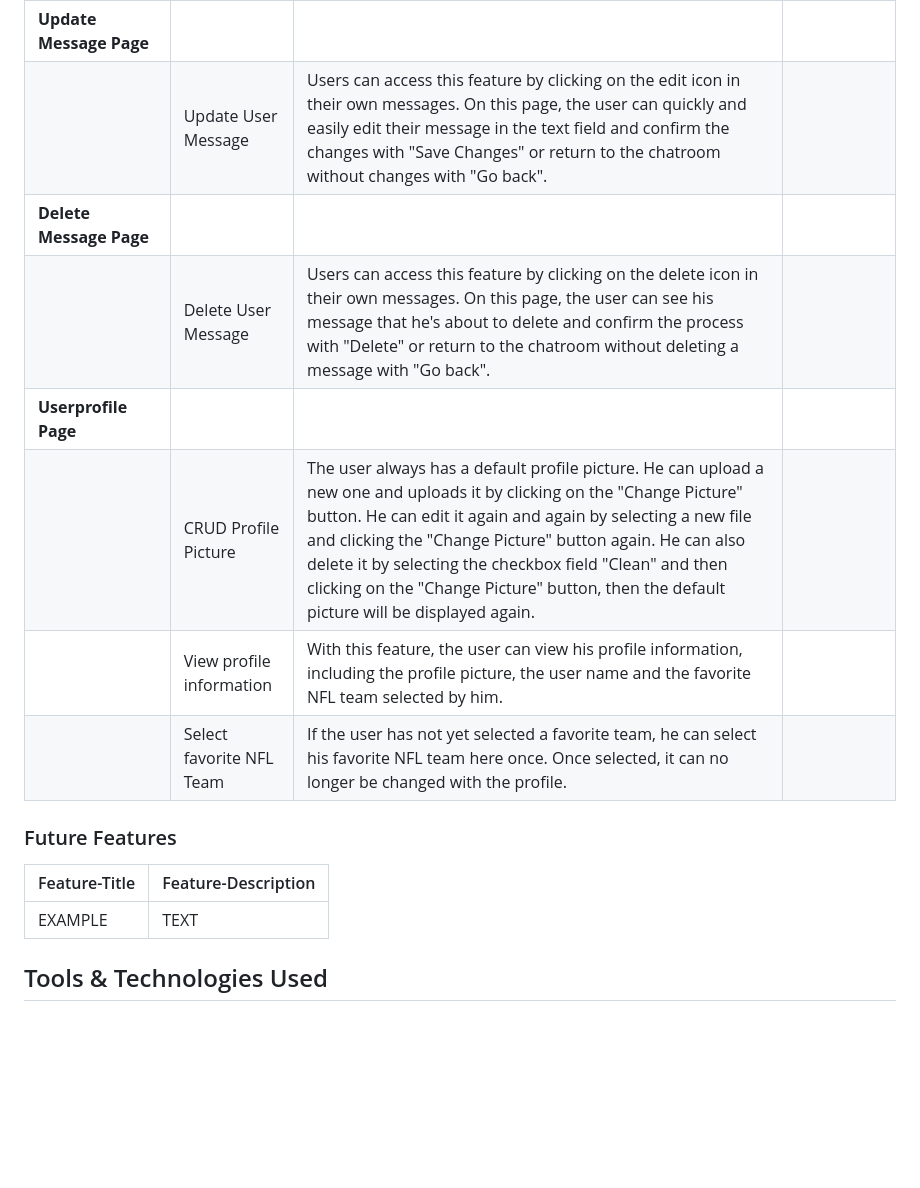
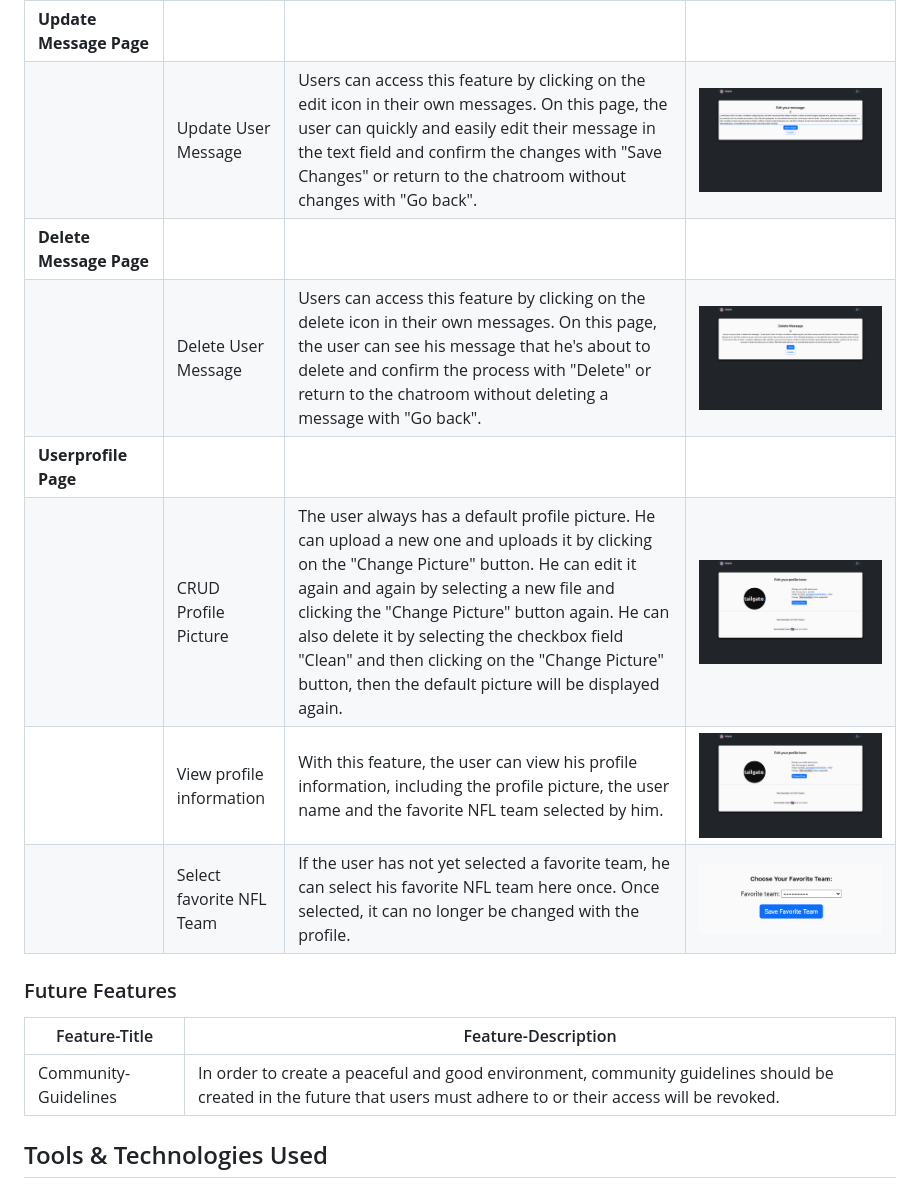
Before and after one commit to firstnamejonas/nfl-tailgate-app, a Markdown page: README.md, the part around the change printed below. Drawn GitHub-style; blank space fills up the shorter version.

```diff
--- a/README.md
+++ b/README.md
@@ -95,18 +95,17 @@
 | **Update Message Page** |  |  |  |
-|  | Update User Message | Users can access this feature by clicking on the edit icon in their own messages. On this page, the user can quickly and easily edit their message in the text field and confirm the changes with "Save Changes" or return to the chatroom without changes with "Go back". |  |
+|  | Update User Message | Users can access this feature by clicking on the edit icon in their own messages. On this page, the user can quickly and easily edit their message in the text field and confirm the changes with "Save Changes" or return to the chatroom without changes with "Go back". | ![screenshot](documentation/features/feature-edit.png) |
 | **Delete Message Page** |  |  |  |
-|  | Delete User Message | Users can access this feature by clicking on the delete icon in their own messages. On this page, the user can see his message that he's about to delete and confirm the process with "Delete" or return to the chatroom without deleting a message with "Go back". |  |
+|  | Delete User Message | Users can access this feature by clicking on the delete icon in their own messages. On this page, the user can see his message that he's about to delete and confirm the process with "Delete" or return to the chatroom without deleting a message with "Go back". | ![screenshot](documentation/features/feature-delete.png) |
 | **Userprofile Page** |  |  |  |
-|  | CRUD Profile Picture | The user always has a default profile picture. He can upload a new one and uploads it by clicking on the "Change Picture" button. He can edit it again and again by selecting a new file and clicking the "Change Picture" button again. He can also delete it by selecting the checkbox field "Clean" and then clicking on the "Change Picture" button, then the default picture will be displayed again. |  |
-|  | View profile information | With this feature, the user can view his profile information, including the profile picture, the user name and the favorite NFL team selected by him. |  |
-|  | Select favorite NFL Team | If the user has not yet selected a favorite team, he can select his favorite NFL team here once. Once selected, it can no longer be changed with the profile. |  |
+|  | CRUD Profile Picture | The user always has a default profile picture. He can upload a new one and uploads it by clicking on the "Change Picture" button. He can edit it again and again by selecting a new file and clicking the "Change Picture" button again. He can also delete it by selecting the checkbox field "Clean" and then clicking on the "Change Picture" button, then the default picture will be displayed again. | ![screenshot](documentation/features/feature-userprofile.png) |
+|  | View profile information | With this feature, the user can view his profile information, including the profile picture, the user name and the favorite NFL team selected by him. | ![screenshot](documentation/features/feature-userprofile.png) |
+|  | Select favorite NFL Team | If the user has not yet selected a favorite team, he can select his favorite NFL team here once. Once selected, it can no longer be changed with the profile. | ![screenshot](documentation/features/feature-favorite-team.png) |
 
 ### Future Features
 
 | Feature-Title | Feature-Description |
 | --- | --- |
-| EXAMPLE | TEXT |
-
+| Community-Guidelines | In order to create a peaceful and good environment, community guidelines should be created in the future that users must adhere to or their access will be revoked. |
 
 ## Tools & Technologies Used
 
```
Also changed, not shown: other parts of README.md (+12 -12 lines), documentation/features/feature-cta.png (added), documentation/features/feature-socials.png (added).
